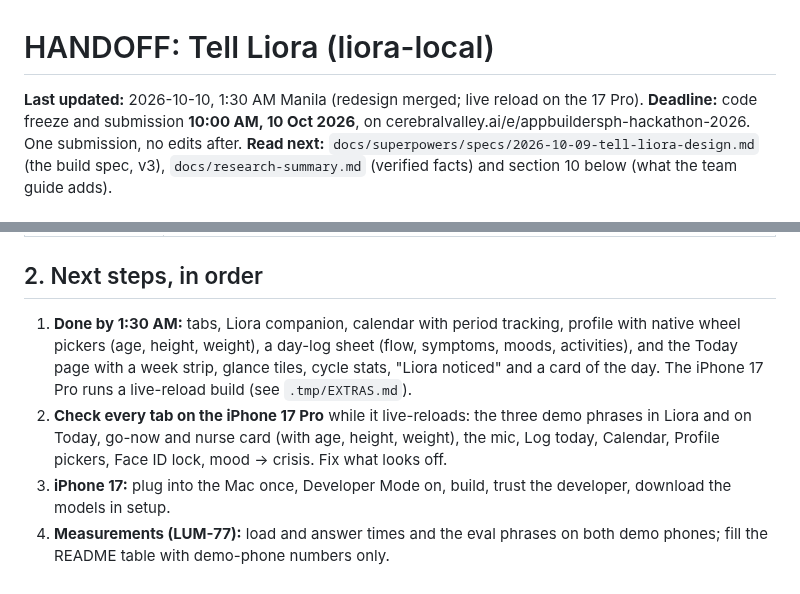
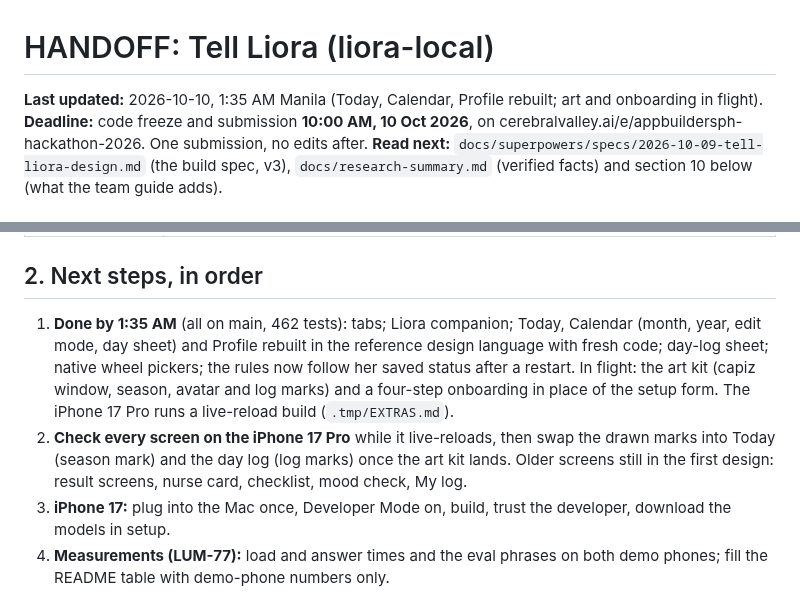
Before and after one commit to joshfermano/liora-local, a Markdown page: HANDOFF.md, 2 parts joined by grey strips. GitHub-like rendering.

Commit message:
docs: update the handoff after the page rebuilds
Refs: LUM-83

```diff
--- a/HANDOFF.md
+++ b/HANDOFF.md
@@ -1,6 +1,6 @@
 # HANDOFF: Tell Liora (liora-local)
 
-**Last updated:** 2026-10-10, 1:30 AM Manila (redesign merged; live reload on the 17 Pro).
+**Last updated:** 2026-10-10, 1:35 AM Manila (Today, Calendar, Profile rebuilt; art and onboarding in flight).
 **Deadline:** code freeze and submission **10:00 AM, 10 Oct 2026**, on
 cerebralvalley.ai/e/appbuildersph-hackathon-2026. One submission, no edits after.
 **Read next:** `docs/superpowers/specs/2026-10-09-tell-liora-design.md` (the build spec, v3),
@@ -45,13 +45,14 @@ Update section 1 and section 2 of this file as work completes, so any session ca
 
 ## 2. Next steps, in order
 
-1. **Done by 1:30 AM:** tabs, Liora companion, calendar with period tracking, profile with native
-   wheel pickers (age, height, weight), a day-log sheet (flow, symptoms, moods, activities), and the
-   Today page with a week strip, glance tiles, cycle stats, "Liora noticed" and a card of the day.
-   The iPhone 17 Pro runs a live-reload build (see `.tmp/EXTRAS.md`).
-2. **Check every tab on the iPhone 17 Pro** while it live-reloads: the three demo phrases in Liora
-   and on Today, go-now and nurse card (with age, height, weight), the mic, Log today, Calendar,
-   Profile pickers, Face ID lock, mood → crisis. Fix what looks off.
+1. **Done by 1:35 AM** (all on main, 462 tests): tabs; Liora companion; Today, Calendar (month,
+   year, edit mode, day sheet) and Profile rebuilt in the reference design language with fresh code;
+   day-log sheet; native wheel pickers; the rules now follow her saved status after a restart.
+   In flight: the art kit (capiz window, season, avatar and log marks) and a four-step onboarding
+   in place of the setup form. The iPhone 17 Pro runs a live-reload build (`.tmp/EXTRAS.md`).
+2. **Check every screen on the iPhone 17 Pro** while it live-reloads, then swap the drawn marks into
+   Today (season mark) and the day log (log marks) once the art kit lands. Older screens still in
+   the first design: result screens, nurse card, checklist, mood check, My log.
 3. **iPhone 17:** plug into the Mac once, Developer Mode on, build, trust the developer, download
    the models in setup.
 4. **Measurements (LUM-77):** load and answer times and the eval phrases on both demo phones; fill
```
